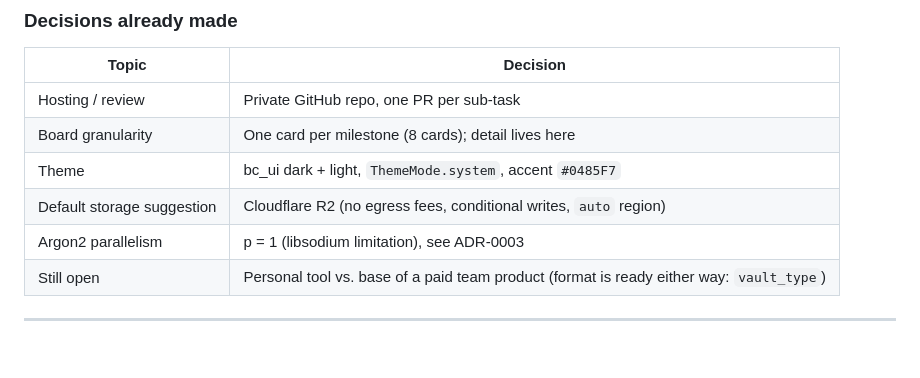
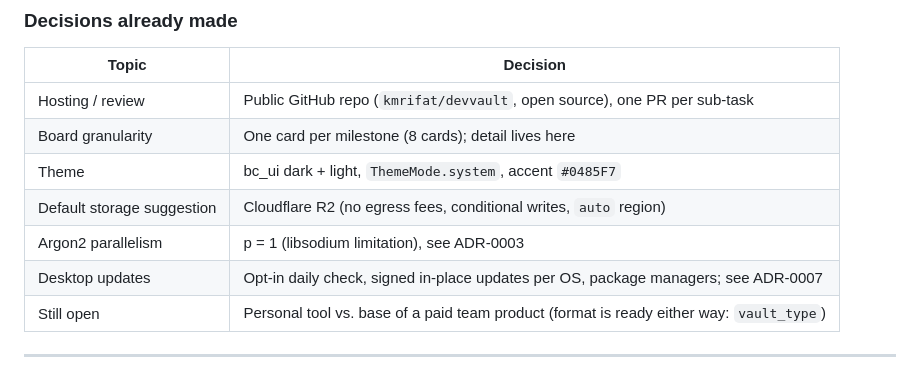
Before and after one commit to kmrifat/devvault, a Markdown page: docs/PLAN.md, the part around one of its changes. Drawn GitHub-style.

```diff
--- a/docs/PLAN.md
+++ b/docs/PLAN.md
@@ -16,11 +16,12 @@ Progress is tracked on the Claude WM board (`.taskboard/tasks.json`) with **one
 ### Decisions already made
 | Topic | Decision |
 |---|---|
-| Hosting / review | Private GitHub repo, one PR per sub-task |
+| Hosting / review | Public GitHub repo (`kmrifat/devvault`, open source), one PR per sub-task |
 | Board granularity | One card per milestone (8 cards); detail lives here |
 | Theme | bc_ui dark + light, `ThemeMode.system`, accent `#0485F7` |
 | Default storage suggestion | Cloudflare R2 (no egress fees, conditional writes, `auto` region) |
 | Argon2 parallelism | p = 1 (libsodium limitation), see ADR-0003 |
+| Desktop updates | Opt-in daily check, signed in-place updates per OS, package managers; see ADR-0007 |
 | Still open | Personal tool vs. base of a paid team product (format is ready either way: `vault_type`) |
 
 ---
```
Also changed, not shown: other parts of docs/PLAN.md (+22 -0 lines), docs/adr/0007-updates.md (added, +195 -0 lines).
